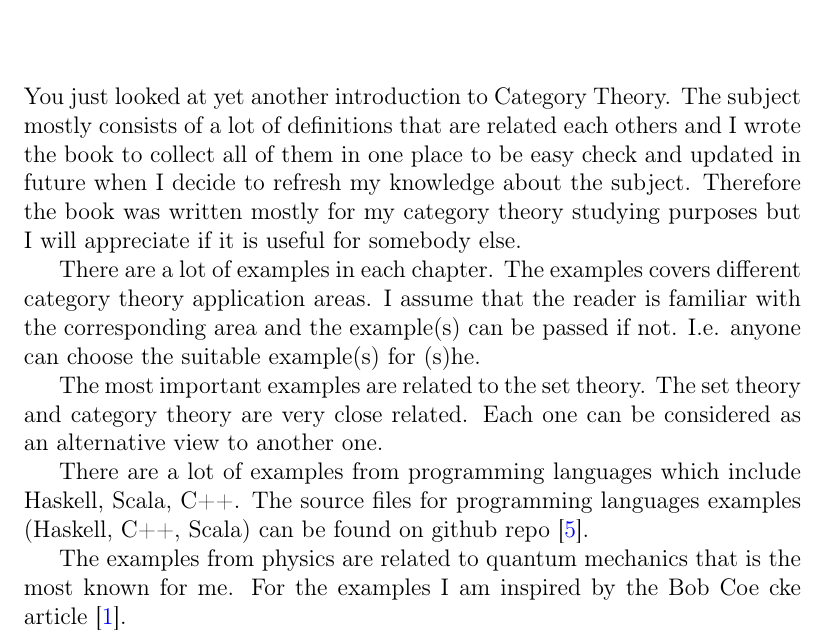
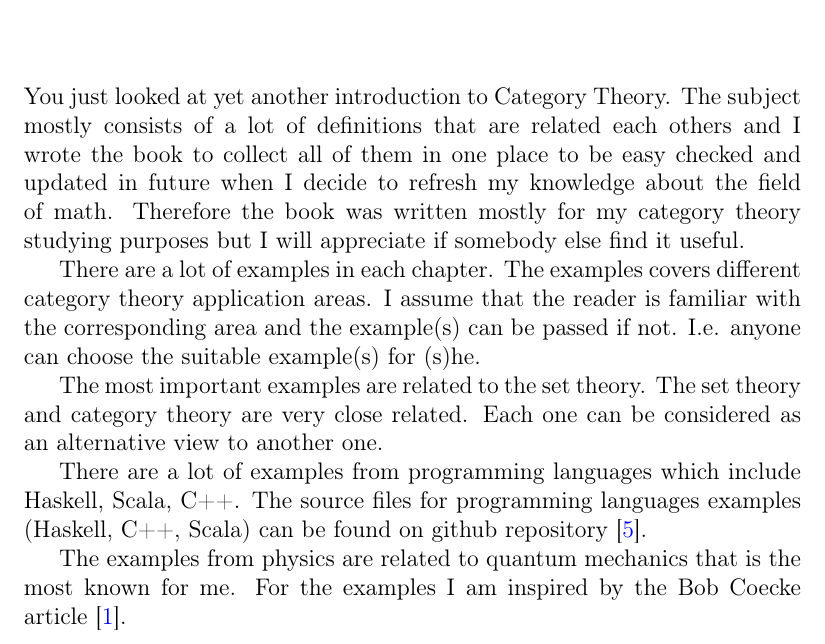
Before and after one commit to ivanmurashko/articles, a LaTeX book (cattheory/cattheory.tex, which reads cattheory/introduction.tex): part of page 7 of 57, cut so that both start at the same text. Compiled offline with pdfLaTeX; a missing bibliography style is replaced by a similar one.

Commit message:
cattheory: introduction

```diff
--- a/cattheory/introduction.tex
+++ b/cattheory/introduction.tex
@@ -4,10 +4,10 @@
 You just looked at yet another introduction to Category Theory. The
 subject mostly consists of a lot of definitions that are related each
 others and I wrote the book to collect all of them in one
-place to be easy check and updated in future when I decide to refresh
-my knowledge about the subject. Therefore the book was written mostly
+place to be easy checked and updated in future when I decide to refresh
+my knowledge about the field of math. Therefore the book was written mostly
 for my category theory studying
-purposes but I will appreciate if it is useful for somebody else.
+purposes but I will appreciate if somebody else find it useful.
 
 There are a lot of
 examples in each chapter. The examples covers different category
@@ -21,9 +21,9 @@ considered as an alternative view to another one.
 
 There are a lot of examples from programming languages which include
 Haskell, Scala, C++. The source files for programming languages
-examples (Haskell, C++, Scala) can be found on github repo
+examples (Haskell, C++, Scala) can be found on github repository
 \cite{bib:github:ivanmurashko}.
 
 The examples from physics are related to quantum mechanics that is the
-most known for me. For the examples I am inspired by the Bob Coe cke
+most known for me. For the examples I am inspired by the Bob Coecke
 article \cite{bib:arxiv:Bob_Coecke_2008}.
```
